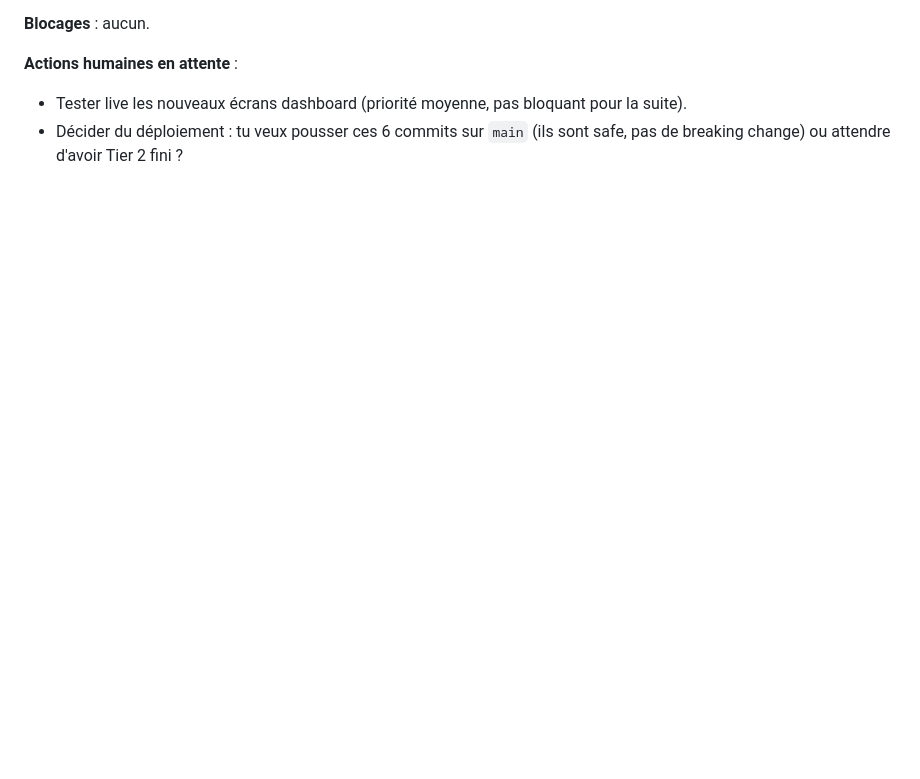
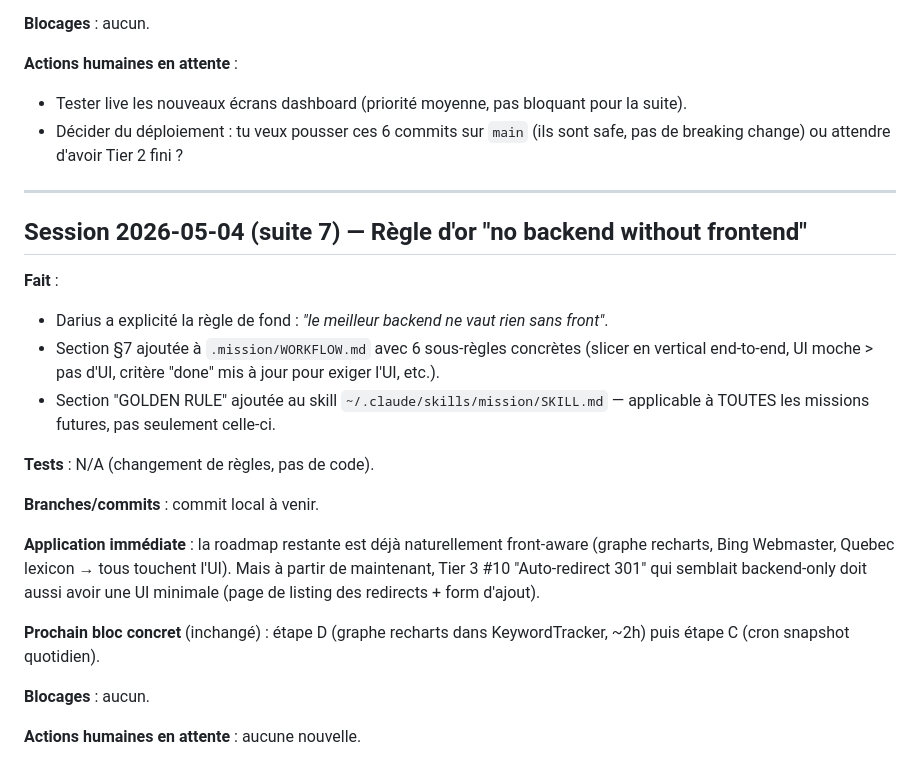
Before and after one commit to TokDar2410621/blog-dashboard, a Markdown page: .mission/PROGRESS_LOG.md, the part around the change. Rendered like a GitHub page; blank space fills up the shorter version.

```diff
--- a/.mission/PROGRESS_LOG.md
+++ b/.mission/PROGRESS_LOG.md
@@ -379,3 +379,24 @@ Alternative : **Tier 1 #3 — Bulk SEO audit** (3h, plus impactant). Itère sur
 **Actions humaines en attente** :
 - Tester live les nouveaux écrans dashboard (priorité moyenne, pas bloquant pour la suite).
 - Décider du déploiement : tu veux pousser ces 6 commits sur `main` (ils sont safe, pas de breaking change) ou attendre d'avoir Tier 2 fini ?
+
+---
+
+## Session 2026-05-04 (suite 7) — Règle d'or "no backend without frontend"
+
+**Fait** :
+- Darius a explicité la règle de fond : *"le meilleur backend ne vaut rien sans front"*.
+- Section §7 ajoutée à `.mission/WORKFLOW.md` avec 6 sous-règles concrètes (slicer en vertical end-to-end, UI moche > pas d'UI, critère "done" mis à jour pour exiger l'UI, etc.).
+- Section "GOLDEN RULE" ajoutée au skill `~/.claude/skills/mission/SKILL.md` — applicable à TOUTES les missions futures, pas seulement celle-ci.
+
+**Tests** : N/A (changement de règles, pas de code).
+
+**Branches/commits** : commit local à venir.
+
+**Application immédiate** : la roadmap restante est déjà naturellement front-aware (graphe recharts, Bing Webmaster, Quebec lexicon → tous touchent l'UI). Mais à partir de maintenant, Tier 3 #10 "Auto-redirect 301" qui semblait backend-only doit aussi avoir une UI minimale (page de listing des redirects + form d'ajout).
+
+**Prochain bloc concret** (inchangé) : étape D (graphe recharts dans KeywordTracker, ~2h) puis étape C (cron snapshot quotidien).
+
+**Blocages** : aucun.
+
+**Actions humaines en attente** : aucune nouvelle.
```
Also changed, not shown: .mission/WORKFLOW.md (+26 -0 lines).
